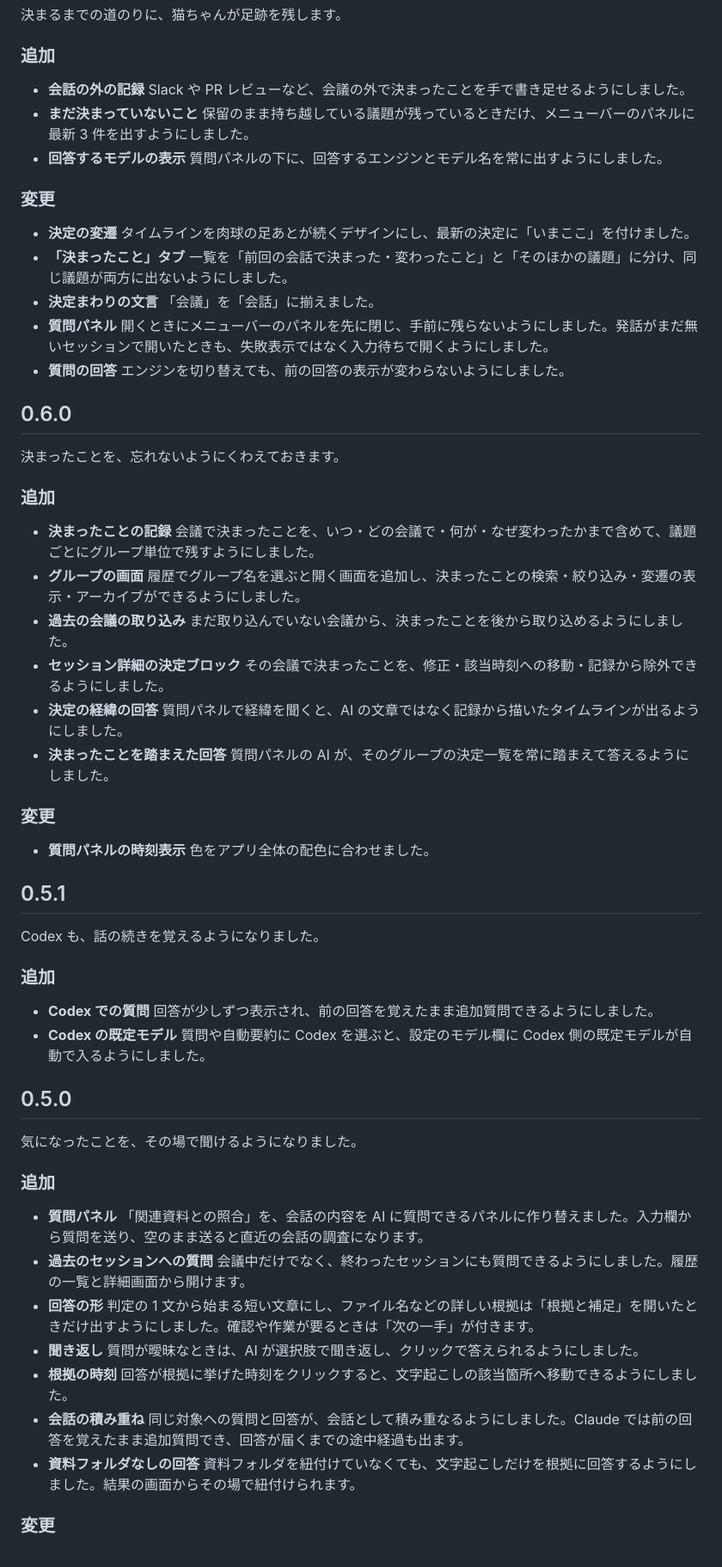
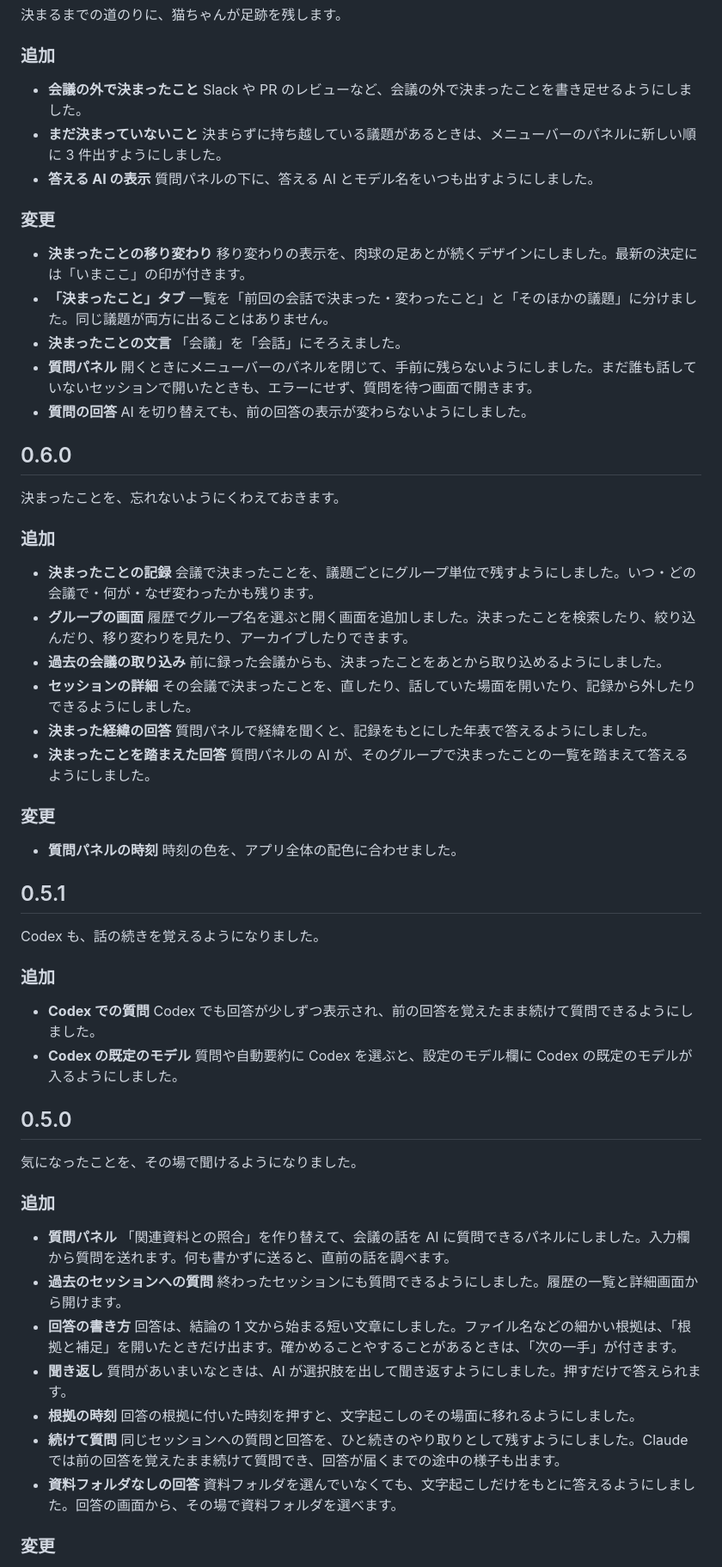
Before and after one commit to nayukata/HearCat, a Markdown page: CHANGELOG.md, the part around one of its changes. Shown at 86% size. Rendered like a GitHub page.

```diff
--- a/CHANGELOG.md
+++ b/CHANGELOG.md
@@ -261,17 +262,17 @@
 
 ### 追加
 
-- **会話の外の記録** Slack や PR レビューなど、会議の外で決まったことを手で書き足せるようにしました。
-- **まだ決まっていないこと** 保留のまま持ち越している議題が残っているときだけ、メニューバーのパネルに最新 3 件を出すようにしました。
-- **回答するモデルの表示** 質問パネルの下に、回答するエンジンとモデル名を常に出すようにしました。
+- **会議の外で決まったこと** Slack や PR のレビューなど、会議の外で決まったことを書き足せるようにしました。
+- **まだ決まっていないこと** 決まらずに持ち越している議題があるときは、メニューバーのパネルに新しい順に 3 件出すようにしました。
+- **答える AI の表示** 質問パネルの下に、答える AI とモデル名をいつも出すようにしました。
 
 ### 変更
 
-- **決定の変遷** タイムラインを肉球の足あとが続くデザインにし、最新の決定に「いまここ」を付けました。
-- **「決まったこと」タブ** 一覧を「前回の会話で決まった・変わったこと」と「そのほかの議題」に分け、同じ議題が両方に出ないようにしました。
-- **決定まわりの文言** 「会議」を「会話」に揃えました。
-- **質問パネル** 開くときにメニューバーのパネルを先に閉じ、手前に残らないようにしました。発話がまだ無いセッションで開いたときも、失敗表示ではなく入力待ちで開くようにしました。
-- **質問の回答** エンジンを切り替えても、前の回答の表示が変わらないようにしました。
+- **決まったことの移り変わり** 移り変わりの表示を、肉球の足あとが続くデザインにしました。最新の決定には「いまここ」の印が付きます。
+- **「決まったこと」タブ** 一覧を「前回の会話で決まった・変わったこと」と「そのほかの議題」に分けました。同じ議題が両方に出ることはありません。
+- **決まったことの文言** 「会議」を「会話」にそろえました。
+- **質問パネル** 開くときにメニューバーのパネルを閉じて、手前に残らないようにしました。まだ誰も話していないセッションで開いたときも、エラーにせず、質問を待つ画面で開きます。
+- **質問の回答** AI を切り替えても、前の回答の表示が変わらないようにしました。
 
 ## 0.6.0
 
@@ -279,16 +280,16 @@
 
 ### 追加
 
-- **決まったことの記録** 会議で決まったことを、いつ・どの会議で・何が・なぜ変わったかまで含めて、議題ごとにグループ単位で残すようにしました。
-- **グループの画面** 履歴でグループ名を選ぶと開く画面を追加し、決まったことの検索・絞り込み・変遷の表示・アーカイブができるようにしました。
-- **過去の会議の取り込み** まだ取り込んでいない会議から、決まったことを後から取り込めるようにしました。
-- **セッション詳細の決定ブロック** その会議で決まったことを、修正・該当時刻への移動・記録から除外できるようにしました。
-- **決定の経緯の回答** 質問パネルで経緯を聞くと、AI の文章ではなく記録から描いたタイムラインが出るようにしました。
-- **決まったことを踏まえた回答** 質問パネルの AI が、そのグループの決定一覧を常に踏まえて答えるようにしました。
+- **決まったことの記録** 会議で決まったことを、議題ごとにグループ単位で残すようにしました。いつ・どの会議で・何が・なぜ変わったかも残ります。
+- **グループの画面** 履歴でグループ名を選ぶと開く画面を追加しました。決まったことを検索したり、絞り込んだり、移り変わりを見たり、アーカイブしたりできます。
+- **過去の会議の取り込み** 前に録った会議からも、決まったことをあとから取り込めるようにしました。
+- **セッションの詳細** その会議で決まったことを、直したり、話していた場面を開いたり、記録から外したりできるようにしました。
+- **決まった経緯の回答** 質問パネルで経緯を聞くと、記録をもとにした年表で答えるようにしました。
+- **決まったことを踏まえた回答** 質問パネルの AI が、そのグループで決まったことの一覧を踏まえて答えるようにしました。
 
 ### 変更
 
-- **質問パネルの時刻表示** 色をアプリ全体の配色に合わせました。
+- **質問パネルの時刻** 時刻の色を、アプリ全体の配色に合わせました。
 
 ## 0.5.1
 
@@ -296,8 +297,8 @@ Codex も、話の続きを覚えるようになりました。
 
 ### 追加
 
-- **Codex での質問** 回答が少しずつ表示され、前の回答を覚えたまま追加質問できるようにしました。
-- **Codex の既定モデル** 質問や自動要約に Codex を選ぶと、設定のモデル欄に Codex 側の既定モデルが自動で入るようにしました。
+- **Codex での質問** Codex でも回答が少しずつ表示され、前の回答を覚えたまま続けて質問できるようにしました。
+- **Codex の既定のモデル** 質問や自動要約に Codex を選ぶと、設定のモデル欄に Codex の既定のモデルが入るようにしました。
 
 ## 0.5.0
 
@@ -305,13 +306,13 @@ Codex も、話の続きを覚えるようになりました。
 
 ### 追加
 
-- **質問パネル** 「関連資料との照合」を、会話の内容を AI に質問できるパネルに作り替えました。入力欄から質問を送り、空のまま送ると直近の会話の調査になります。
-- **過去のセッションへの質問** 会議中だけでなく、終わったセッションにも質問できるようにしました。履歴の一覧と詳細画面から開けます。
-- **回答の形** 判定の 1 文から始まる短い文章にし、ファイル名などの詳しい根拠は「根拠と補足」を開いたときだけ出すようにしました。確認や作業が要るときは「次の一手」が付きます。
-- **聞き返し** 質問が曖昧なときは、AI が選択肢で聞き返し、クリックで答えられるようにしました。
-- **根拠の時刻** 回答が根拠に挙げた時刻をクリックすると、文字起こしの該当箇所へ移動できるようにしました。
-- **会話の積み重ね** 同じ対象への質問と回答が、会話として積み重なるようにしました。Claude では前の回答を覚えたまま追加質問でき、回答が届くまでの途中経過も出ます。
-- **資料フォルダなしの回答** 資料フォルダを紐付けていなくても、文字起こしだけを根拠に回答するようにしました。結果の画面からその場で紐付けられます。
+- **質問パネル** 「関連資料との照合」を作り替えて、会議の話を AI に質問できるパネルにしました。入力欄から質問を送れます。何も書かずに送ると、直前の話を調べます。
+- **過去のセッションへの質問** 終わったセッションにも質問できるようにしました。履歴の一覧と詳細画面から開けます。
+- **回答の書き方** 回答は、結論の 1 文から始まる短い文章にしました。ファイル名などの細かい根拠は、「根拠と補足」を開いたときだけ出ます。確かめることやすることがあるときは、「次の一手」が付きます。
+- **聞き返し** 質問があいまいなときは、AI が選択肢を出して聞き返すようにしました。押すだけで答えられます。
+- **根拠の時刻** 回答の根拠に付いた時刻を押すと、文字起こしのその場面に移れるようにしました。
+- **続けて質問** 同じセッションへの質問と回答を、ひと続きのやり取りとして残すようにしました。Claude では前の回答を覚えたまま続けて質問でき、回答が届くまでの途中の様子も出ます。
+- **資料フォルダなしの回答** 資料フォルダを選んでいなくても、文字起こしだけをもとに答えるようにしました。回答の画面から、その場で資料フォルダを選べます。
 
 ### 変更
 
```
Also changed, not shown: other parts of CHANGELOG.md (+121 -120 lines).
